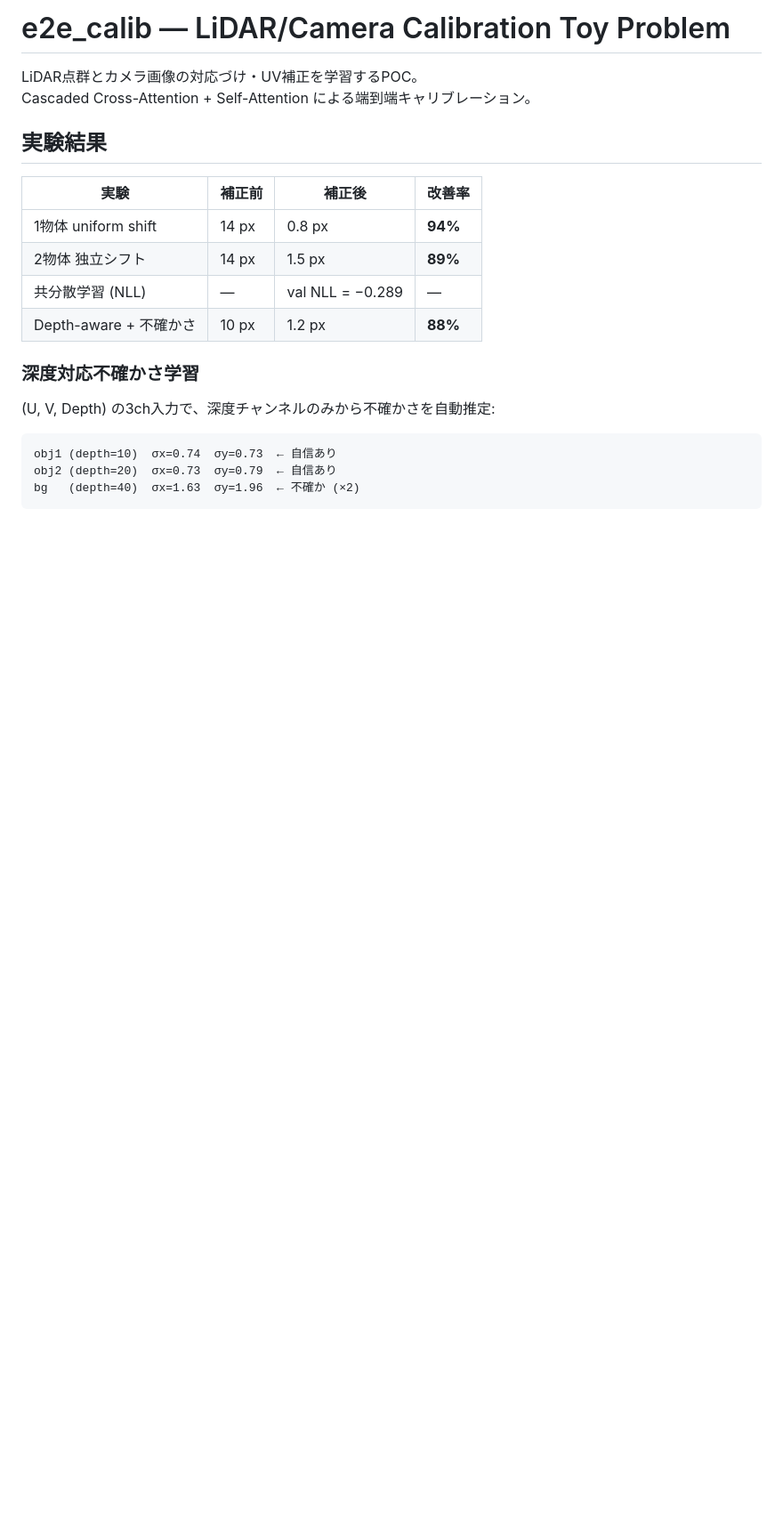
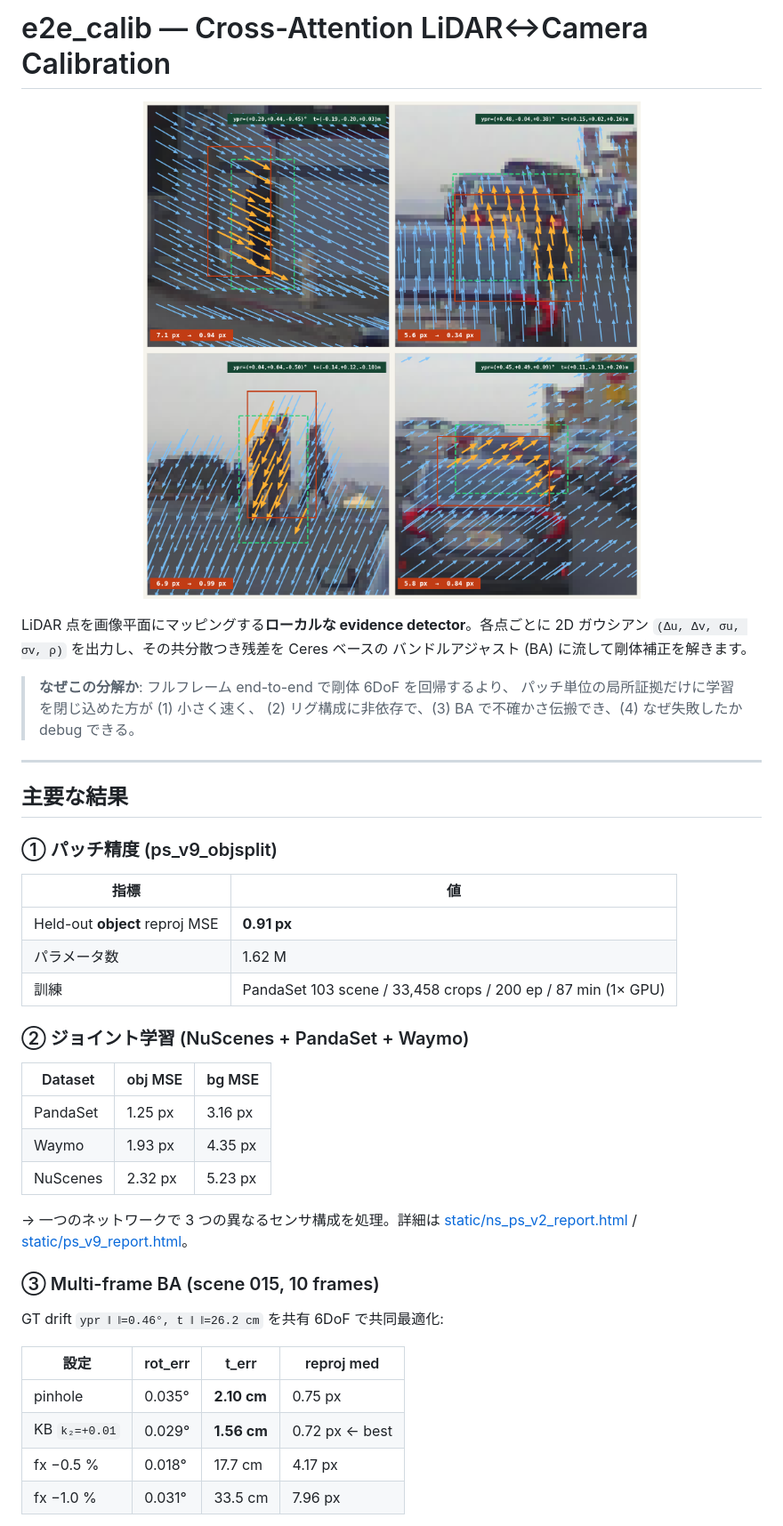
Before and after one commit to matoge/e2e_calib, a Markdown page: README.md, the part around one of its changes. Shown at 89% size. Rendered like a GitHub page; blank space fills up the shorter version.

````diff
--- a/README.md
+++ b/README.md
@@ -1,23 +1,46 @@
-# e2e_calib — LiDAR/Camera Calibration Toy Problem
+# e2e_calib — Cross-Attention LiDAR↔Camera Calibration
 
-LiDAR点群とカメラ画像の対応づけ・UV補正を学習するPOC。
-Cascaded Cross-Attention + Self-Attention による端到端キャリブレーション。
+<p align="center">
+  <img src="docs/images/hero.png" width="820" alt="Four validation crops: LiDAR reprojection before/after sub-pixel correction">
+</p>
 
-## 実験結果
+LiDAR 点を画像平面にマッピングする**ローカルな evidence detector**。各点ごとに
+2D ガウシアン `(Δu, Δv, σu, σv, ρ)` を出力し、その共分散つき残差を Ceres ベースの
+バンドルアジャスト (BA) に流して剛体補正を解きます。
 
-| 実験 | 補正前 | 補正後 | 改善率 |
-|------|--------|--------|--------|
-| 1物体 uniform shift | 14 px | 0.8 px | **94%** |
-| 2物体 独立シフト | 14 px | 1.5 px | **89%** |
-| 共分散学習 (NLL) | — | val NLL = −0.289 | — |
-| Depth-aware + 不確かさ | 10 px | 1.2 px | **88%** |
+> **なぜこの分解か**: フルフレーム end-to-end で剛体 6DoF を回帰するより、
+> パッチ単位の局所証拠だけに学習を閉じ込めた方が (1) 小さく速く、
+> (2) リグ構成に非依存で、(3) BA で不確かさ伝搬でき、(4) なぜ失敗したか debug できる。
 
-### 深度対応不確かさ学習
+---
 
-(U, V, Depth) の3ch入力で、深度チャンネルのみから不確かさを自動推定:
+## 主要な結果
 
-```
-obj1 (depth=10)  σx=0.74  σy=0.73  ← 自信あり
-obj2 (depth=20)  σx=0.73  σy=0.79  ← 自信あり
-bg   (depth=40)  σx=1.63  σy=1.96  ← 不確か (×2)
-```
+### ① パッチ精度 (ps_v9_objsplit)
+| 指標 | 値 |
+|---|---|
+| Held-out **object** reproj MSE | **0.91 px** |
+| パラメータ数 | 1.62 M |
+| 訓練 | PandaSet 103 scene / 33,458 crops / 200 ep / 87 min (1× GPU) |
+
+### ② ジョイント学習 (NuScenes + PandaSet + Waymo)
+| Dataset | obj MSE | bg MSE |
+|---|---|---|
+| PandaSet | 1.25 px | 3.16 px |
+| Waymo | 1.93 px | 4.35 px |
+| NuScenes | 2.32 px | 5.23 px |
+
+→ 一つのネットワークで 3 つの異なるセンサ構成を処理。詳細は
+[static/ns_ps_v2_report.html](static/ns_ps_v2_report.html) /
+[static/ps_v9_report.html](static/ps_v9_report.html)。
+
+### ③ Multi-frame BA (scene 015, 10 frames)
+GT drift `ypr ‖ ‖=0.46°, t ‖ ‖=26.2 cm` を共有 6DoF で共同最適化:
+
+| 設定 | rot_err | t_err | reproj med |
+|---|---|---|---|
+| pinhole | 0.035° | **2.10 cm** | 0.75 px |
+| KB `k₂=+0.01` | 0.029° | **1.56 cm** | 0.72 px ← best |
+| fx −0.5 % | 0.018° | 17.7 cm | 4.17 px |
+| fx −1.0 % | 0.031° | 33.5 cm | 7.96 px |
+
````
Also changed, not shown: other parts of README.md (+114 -69 lines).
